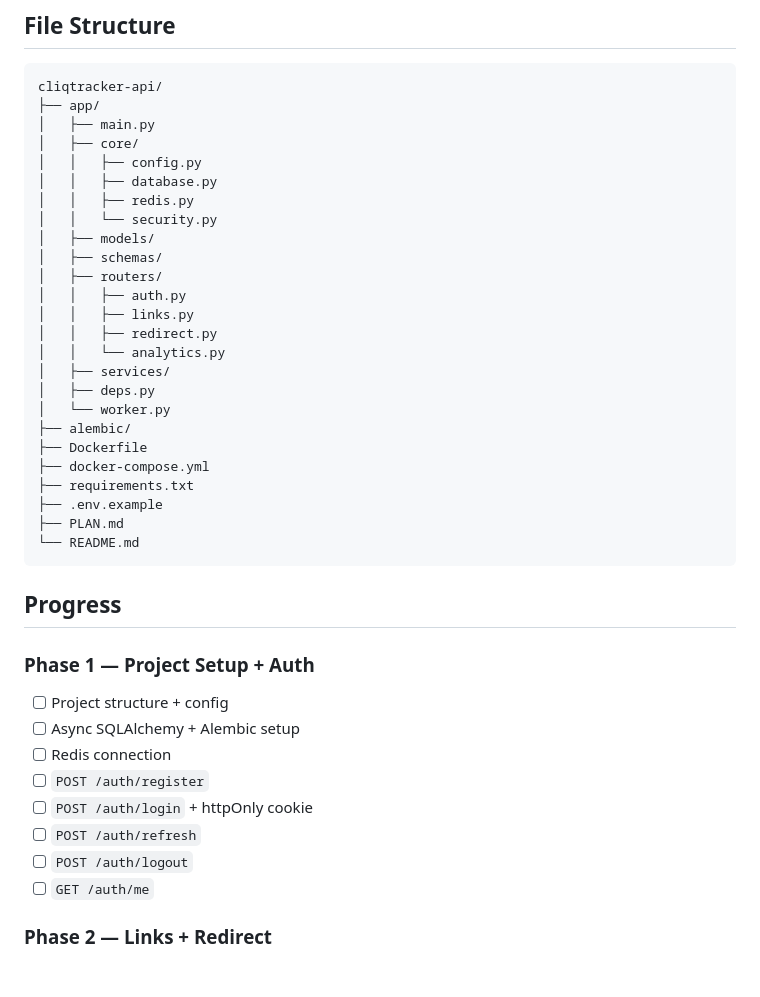
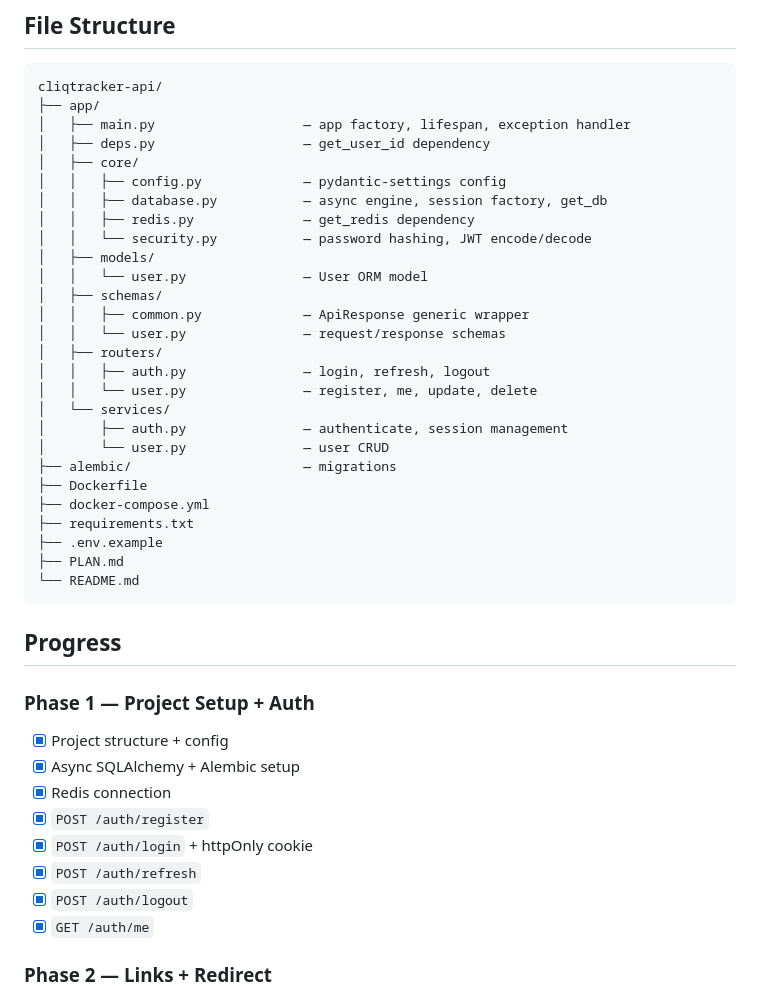
Before and after one commit to pratikmogaveera/cliqtracker-api, a Markdown page: README.md, the part around the change. Drawn GitHub-style; blank space fills up the shorter version.

Commit message:
docs: update README with phase 1 progress and file structure

````diff
--- a/README.md
+++ b/README.md
@@ -44,23 +44,25 @@ API at `http://localhost:8000` — interactive docs at `/docs`.
 ```
 cliqtracker-api/
 ├── app/
-│   ├── main.py
+│   ├── main.py                   — app factory, lifespan, exception handler
+│   ├── deps.py                   — get_user_id dependency
 │   ├── core/
-│   │   ├── config.py
-│   │   ├── database.py
-│   │   ├── redis.py
-│   │   └── security.py
+│   │   ├── config.py             — pydantic-settings config
+│   │   ├── database.py           — async engine, session factory, get_db
+│   │   ├── redis.py              — get_redis dependency
+│   │   └── security.py           — password hashing, JWT encode/decode
 │   ├── models/
+│   │   └── user.py               — User ORM model
 │   ├── schemas/
+│   │   ├── common.py             — ApiResponse generic wrapper
+│   │   └── user.py               — request/response schemas
 │   ├── routers/
-│   │   ├── auth.py
-│   │   ├── links.py
-│   │   ├── redirect.py
-│   │   └── analytics.py
-│   ├── services/
-│   ├── deps.py
-│   └── worker.py
-├── alembic/
+│   │   ├── auth.py               — login, refresh, logout
+│   │   └── user.py               — register, me, update, delete
+│   └── services/
+│       ├── auth.py               — authenticate, session management
+│       └── user.py               — user CRUD
+├── alembic/                      — migrations
 ├── Dockerfile
 ├── docker-compose.yml
 ├── requirements.txt
@@ -72,14 +74,14 @@ cliqtracker-api/
 ## Progress
 
 ### Phase 1 — Project Setup + Auth
-- [ ] Project structure + config
-- [ ] Async SQLAlchemy + Alembic setup
-- [ ] Redis connection
-- [ ] `POST /auth/register`
-- [ ] `POST /auth/login` + httpOnly cookie
-- [ ] `POST /auth/refresh`
-- [ ] `POST /auth/logout`
-- [ ] `GET /auth/me`
+- [x] Project structure + config
+- [x] Async SQLAlchemy + Alembic setup
+- [x] Redis connection
+- [x] `POST /auth/register`
+- [x] `POST /auth/login` + httpOnly cookie
+- [x] `POST /auth/refresh`
+- [x] `POST /auth/logout`
+- [x] `GET /auth/me`
 
 ### Phase 2 — Links + Redirect
 - [ ] `links` + `click_events` migrations
````
